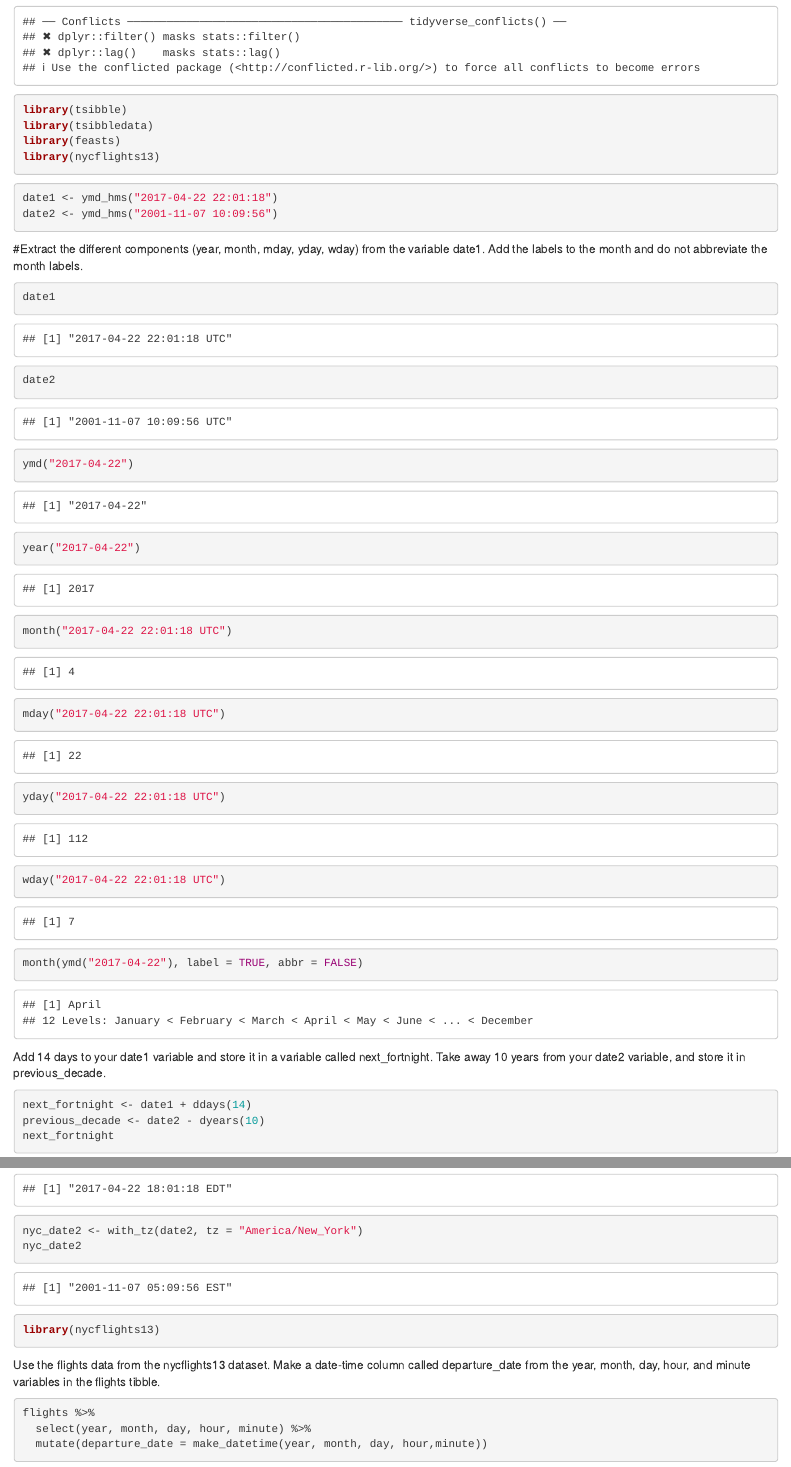
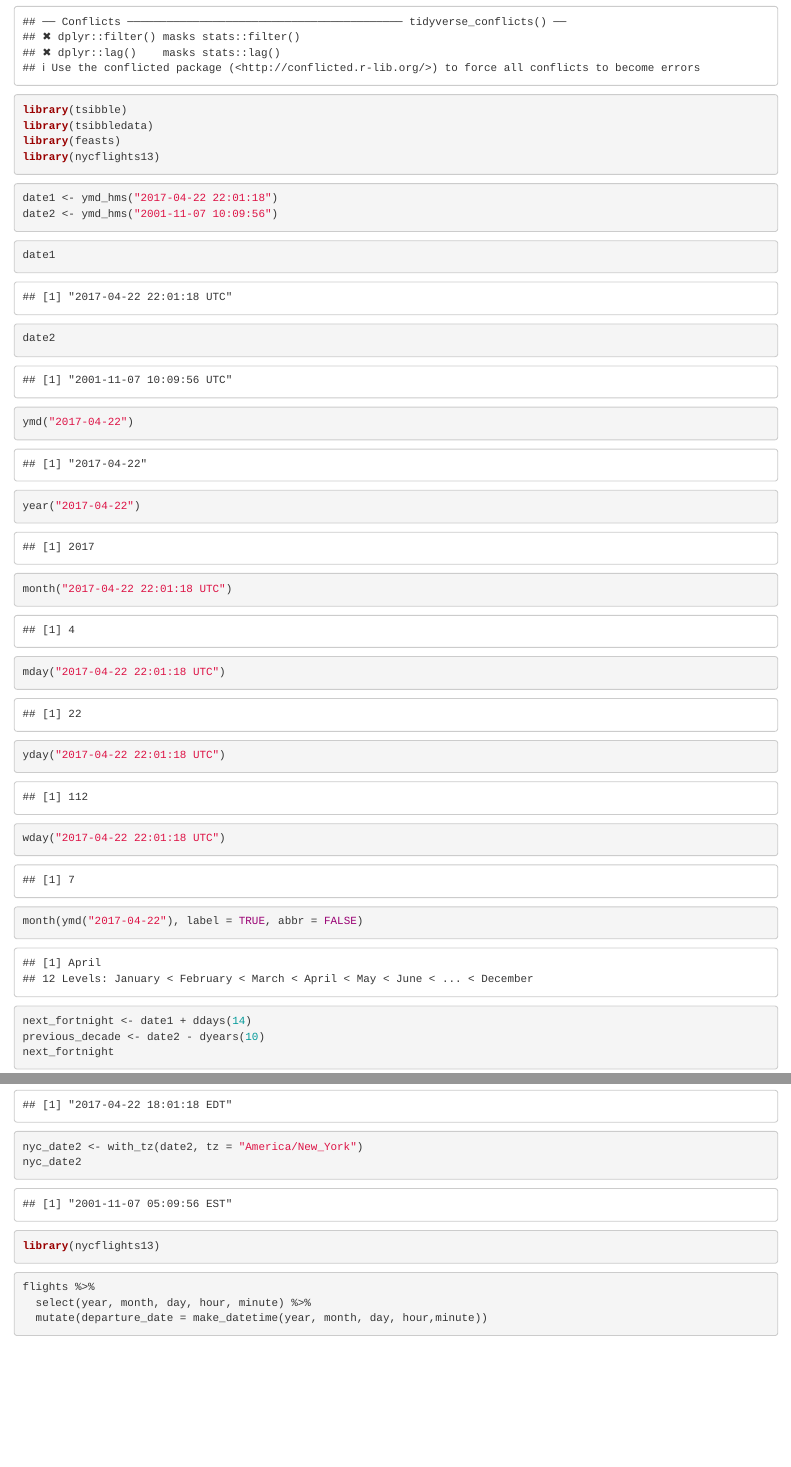
Before and after one commit to nehali24/codeclan_homework_nehali, an R Markdown document (week_07/day_1/hw.Rmd): the page in a window 1100 px wide, from 790 px down, and a second part further down, joined at a grey line. Rendered offline with R 4.5, knitr and Pandoc, with nearby package versions; some code elsewhere in the file could not run offline.

Commit message:
changes made in homework

````diff
--- a/week_07/day_1/hw.Rmd
+++ b/week_07/day_1/hw.Rmd
@@ -19,7 +19,7 @@ library(nycflights13)
 date1 <- ymd_hms("2017-04-22 22:01:18")
 date2 <- ymd_hms("2001-11-07 10:09:56")
 ```
-#Extract the different components (year, month, mday, yday, wday) from the variable date1. Add the labels to the month and do not abbreviate the month labels.
+
 ```{r}
 date1
 date2
@@ -38,7 +38,7 @@ wday("2017-04-22 22:01:18 UTC")
 
 month(ymd("2017-04-22"), label = TRUE, abbr = FALSE)
 ```
-Add 14 days to your date1 variable and store it in a variable called next_fortnight. Take away 10 years from your date2 variable, and store it in previous_decade.
+
 ```{r}
 next_fortnight <- date1 + ddays(14)
 previous_decade <- date2 - dyears(10)
@@ -71,7 +71,7 @@ nyc_date2
 ```{r}
 library(nycflights13)
 ```
-Use the flights data from the nycflights13 dataset. Make a date-time column called departure_date from the year, month, day, hour, and minute variables in the flights tibble.
+
 ```{r}
 flights %>%
   select(year, month, day, hour, minute) %>%
````
Also changed, not shown: week_07/day_1/hw.Rmd (4 more changed lines).
